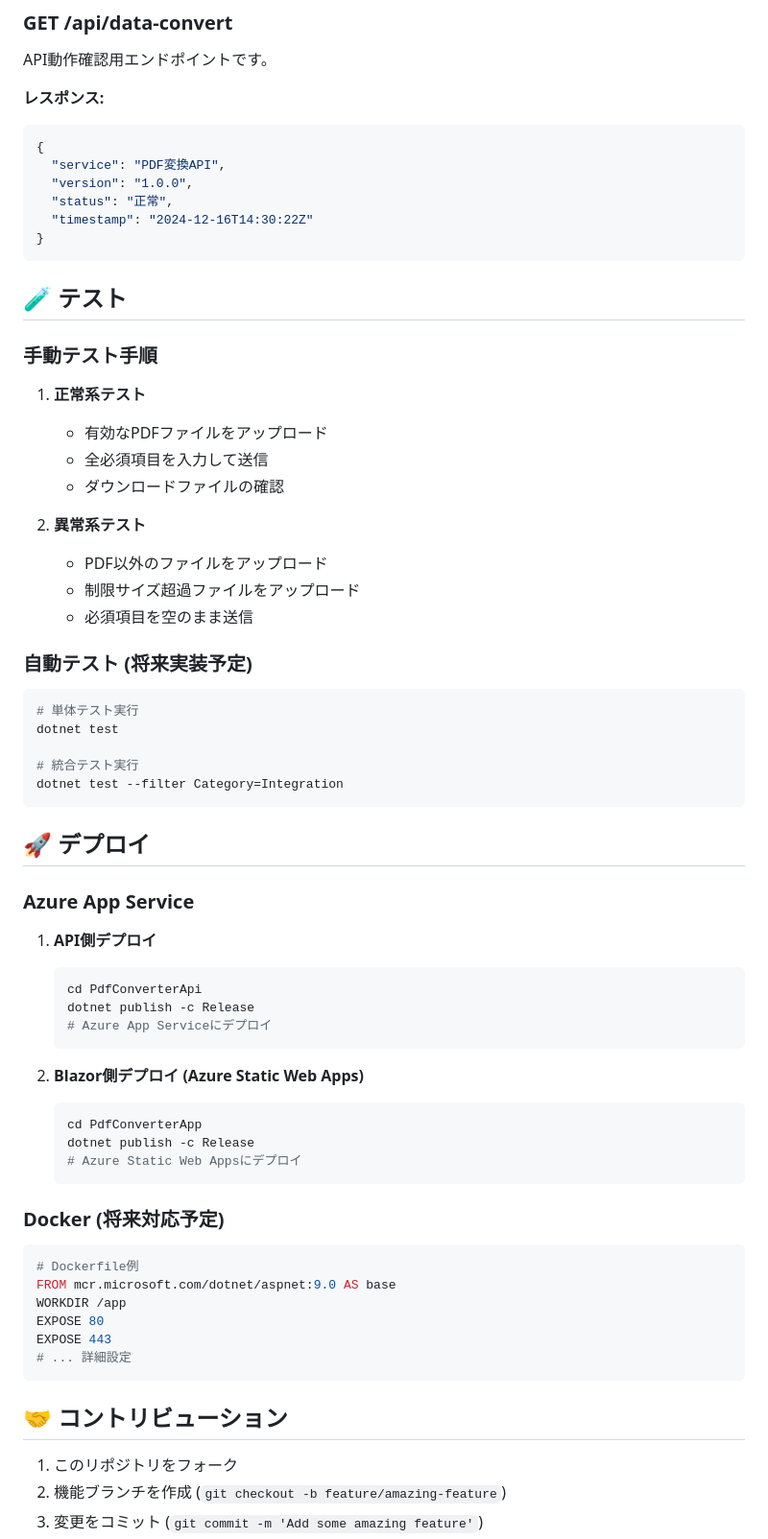
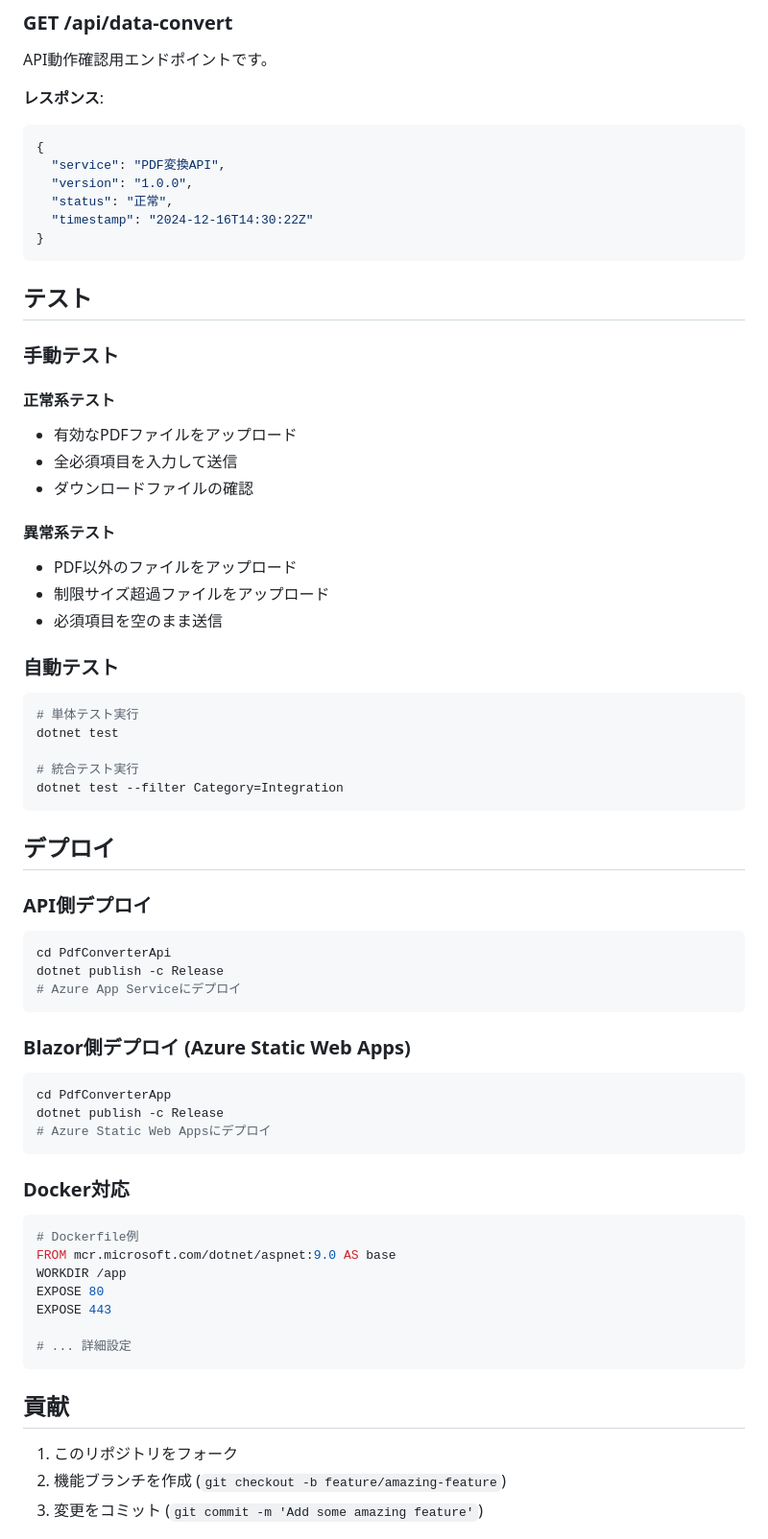
Before and after one commit to kooiei-in4a/jp.co.in4a.PdfConverterBlazorApp, a Markdown page: README.md, the part around one of its changes. Shown at 96% size. GitHub-like rendering.

````diff
--- a/README.md
+++ b/README.md
@@ -181,7 +182,8 @@ PDFファイルの変換処理を実行します。
 
 API動作確認用エンドポイントです。
 
-**レスポンス:**
+**レスポンス**:
+
 ```json
 {
   "service": "PDF変換API",
@@ -191,21 +193,23 @@ API動作確認用エンドポイントです。
 }
 ```
 
-## 🧪 テスト
+## テスト
 
-### 手動テスト手順
+### 手動テスト
 
-1. **正常系テスト**
-   - 有効なPDFファイルをアップロード
-   - 全必須項目を入力して送信
-   - ダウンロードファイルの確認
+#### 正常系テスト
 
-2. **異常系テスト**
-   - PDF以外のファイルをアップロード
-   - 制限サイズ超過ファイルをアップロード
-   - 必須項目を空のまま送信
+- 有効なPDFファイルをアップロード
+- 全必須項目を入力して送信
+- ダウンロードファイルの確認
 
-### 自動テスト (将来実装予定)
+#### 異常系テスト
+
+- PDF以外のファイルをアップロード
+- 制限サイズ超過ファイルをアップロード
+- 必須項目を空のまま送信
+
+### 自動テスト
 
 ```bash
 # 単体テスト実行
@@ -215,25 +219,25 @@ dotnet test
 dotnet test --filter Category=Integration
 ```
 
-## 🚀 デプロイ
+## デプロイ
 
-### Azure App Service
+### API側デプロイ
 
-1. **API側デプロイ**
-   ```bash
-   cd PdfConverterApi
-   dotnet publish -c Release
-   # Azure App Serviceにデプロイ
-   ```
+```bash
+cd PdfConverterApi
+dotnet publish -c Release
+# Azure App Serviceにデプロイ
+```
 
-2. **Blazor側デプロイ (Azure Static Web Apps)**
-   ```bash
-   cd PdfConverterApp
-   dotnet publish -c Release
-   # Azure Static Web Appsにデプロイ
-   ```
+### Blazor側デプロイ (Azure Static Web Apps)
 
-### Docker (将来対応予定)
+```bash
+cd PdfConverterApp
+dotnet publish -c Release
+# Azure Static Web Appsにデプロイ
+```
+
+### Docker対応
 
 ```dockerfile
 # Dockerfile例
@@ -241,10 +245,11 @@ FROM mcr.microsoft.com/dotnet/aspnet:9.0 AS base
 WORKDIR /app
 EXPOSE 80
 EXPOSE 443
+
 # ... 詳細設定
 ```
 
-## 🤝 コントリビューション
+## 貢献
 
 1. このリポジトリをフォーク
 2. 機能ブランチを作成 (`git checkout -b feature/amazing-feature`)
````
Also changed, not shown: other parts of README.md (+84 -88 lines).
